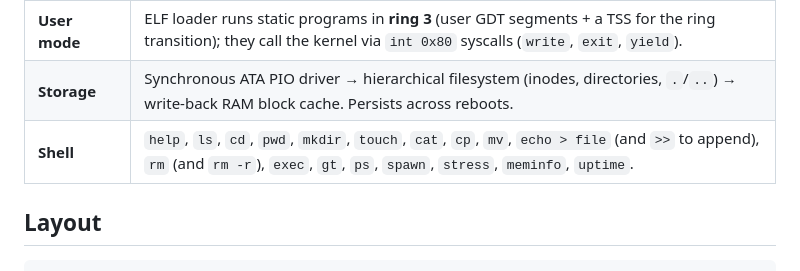
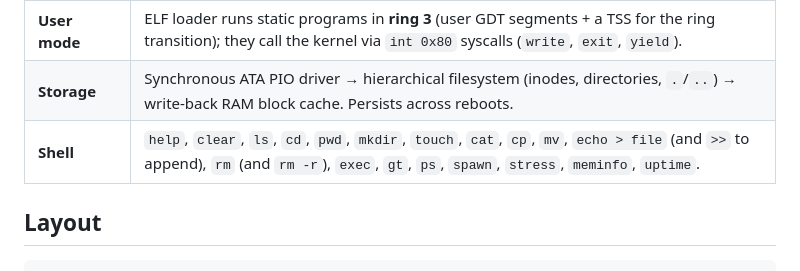
Before and after one commit to jacho15/JacobOS, a Markdown page: README.md, the part around the change. Drawn GitHub-style.

```diff
--- a/README.md
+++ b/README.md
@@ -21,7 +21,7 @@ an x86 emulator compiled to WebAssembly — no install, just type `help`.
 | **Tasking**  | 1:1 preemptive kernel threads, round-robin scheduler driven by the PIT timer (IRQ0), plus cooperative M:1 green threads (fibers) layered on top. |
 | **User mode** | ELF loader runs static programs in **ring 3** (user GDT segments + a TSS for the ring transition); they call the kernel via `int 0x80` syscalls (`write`, `exit`, `yield`). |
 | **Storage**  | Synchronous ATA PIO driver → hierarchical filesystem (inodes, directories, `.`/`..`) → write-back RAM block cache. Persists across reboots. |
-| **Shell**    | `help`, `ls`, `cd`, `pwd`, `mkdir`, `touch`, `cat`, `cp`, `mv`, `echo > file` (and `>>` to append), `rm` (and `rm -r`), `exec`, `gt`, `ps`, `spawn`, `stress`, `meminfo`, `uptime`. |
+| **Shell**    | `help`, `clear`, `ls`, `cd`, `pwd`, `mkdir`, `touch`, `cat`, `cp`, `mv`, `echo > file` (and `>>` to append), `rm` (and `rm -r`), `exec`, `gt`, `ps`, `spawn`, `stress`, `meminfo`, `uptime`. |
 
 ## Layout
 
```
